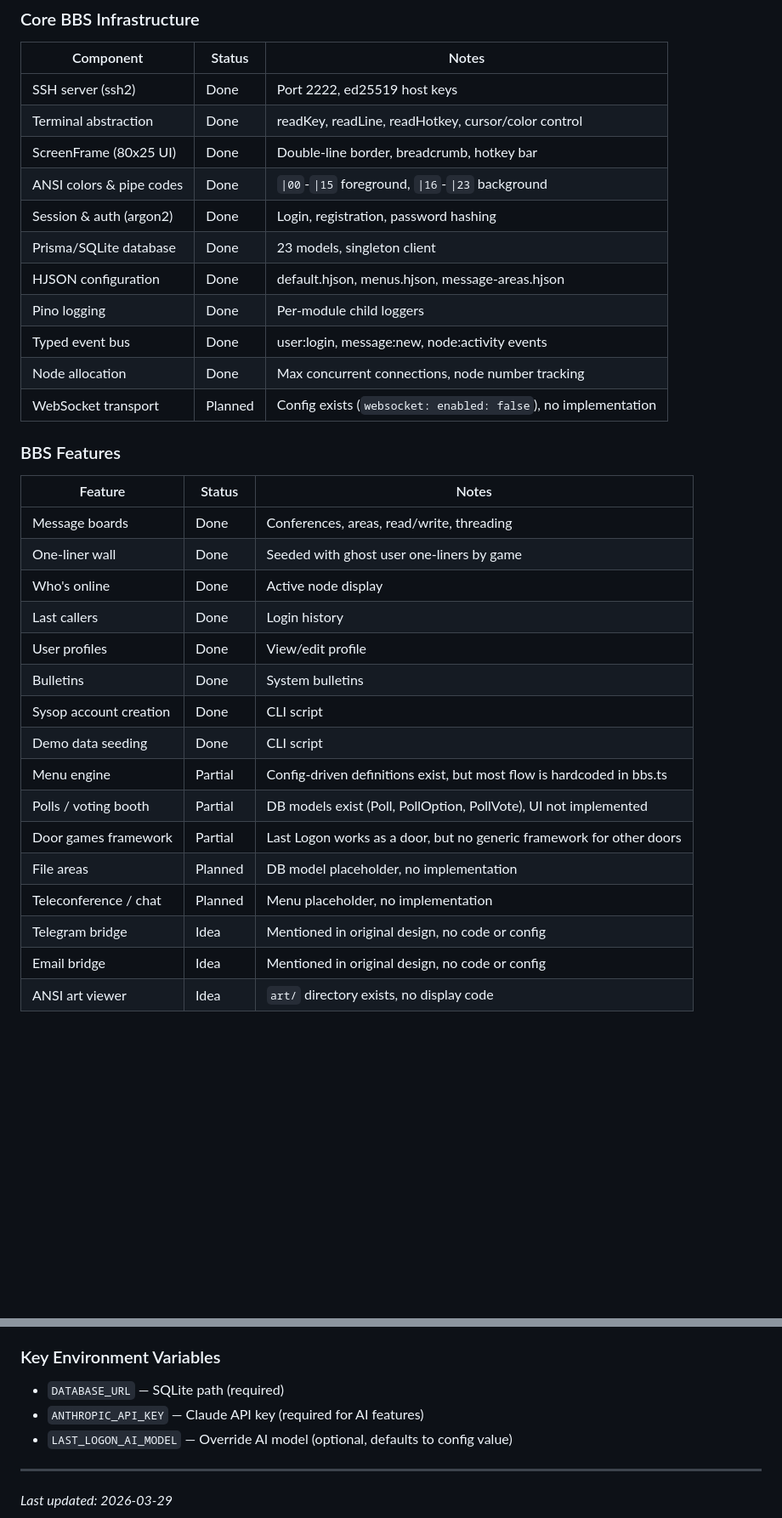
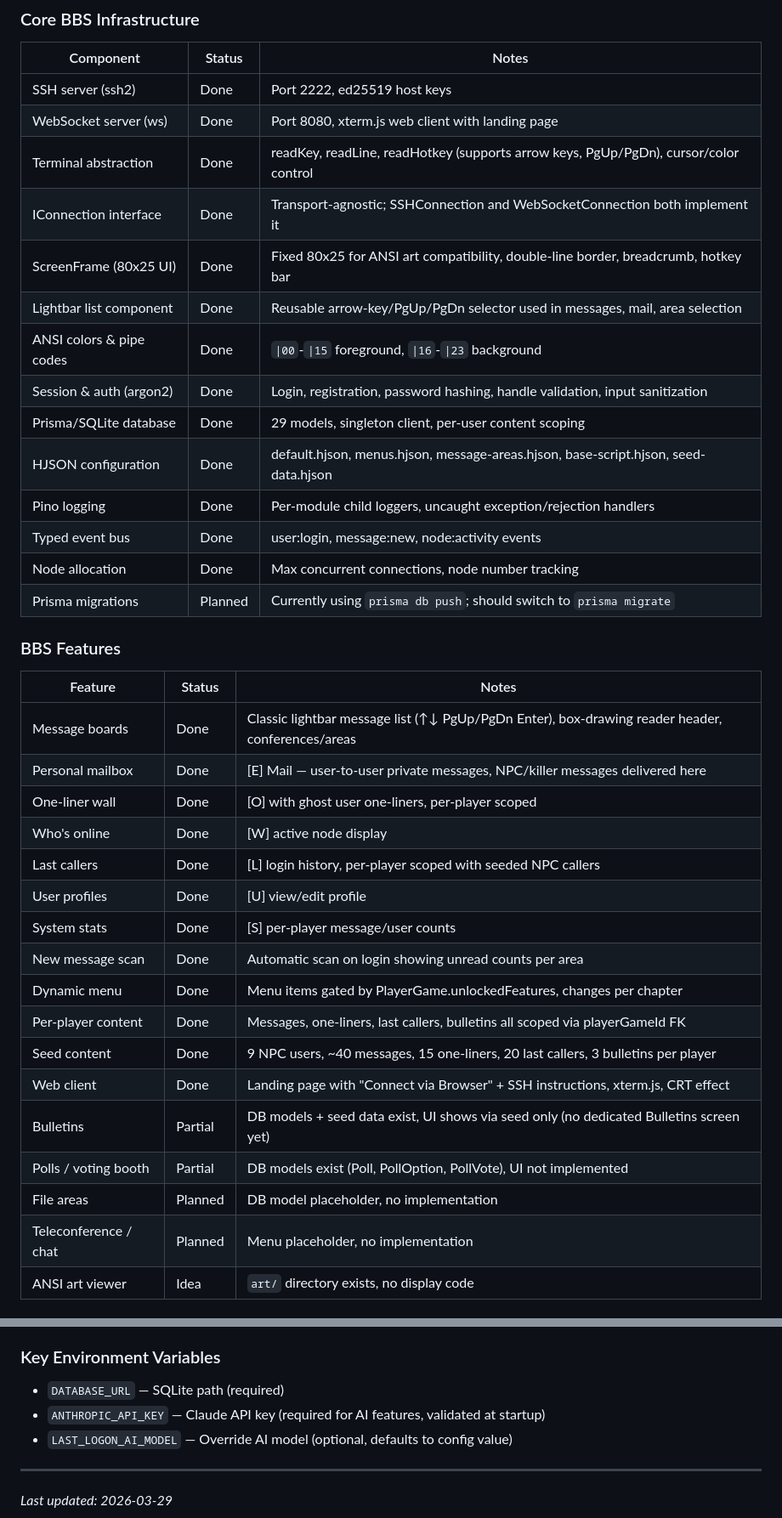
Before and after one commit to kreuzhofer/last-logon, a Markdown page: ROADMAP.md, 2 parts joined by grey strips. Shown at 85% size. GitHub-like rendering; blank space fills up the shorter version.

```diff
--- a/ROADMAP.md
+++ b/ROADMAP.md
@@ -36,34 +37,38 @@ Key pillars:
 | Component | Status | Notes |
 |---|---|---|
 | SSH server (ssh2) | Done | Port 2222, ed25519 host keys |
-| Terminal abstraction | Done | readKey, readLine, readHotkey, cursor/color control |
-| ScreenFrame (80x25 UI) | Done | Double-line border, breadcrumb, hotkey bar |
+| WebSocket server (ws) | Done | Port 8080, xterm.js web client with landing page |
+| Terminal abstraction | Done | readKey, readLine, readHotkey (supports arrow keys, PgUp/PgDn), cursor/color control |
+| IConnection interface | Done | Transport-agnostic; SSHConnection and WebSocketConnection both implement it |
+| ScreenFrame (80x25 UI) | Done | Fixed 80x25 for ANSI art compatibility, double-line border, breadcrumb, hotkey bar |
+| Lightbar list component | Done | Reusable arrow-key/PgUp/PgDn selector used in messages, mail, area selection |
 | ANSI colors & pipe codes | Done | `\|00`-`\|15` foreground, `\|16`-`\|23` background |
-| Session & auth (argon2) | Done | Login, registration, password hashing |
-| Prisma/SQLite database | Done | 23 models, singleton client |
-| HJSON configuration | Done | default.hjson, menus.hjson, message-areas.hjson |
-| Pino logging | Done | Per-module child loggers |
+| Session & auth (argon2) | Done | Login, registration, password hashing, handle validation, input sanitization |
+| Prisma/SQLite database | Done | 29 models, singleton client, per-user content scoping |
+| HJSON configuration | Done | default.hjson, menus.hjson, message-areas.hjson, base-script.hjson, seed-data.hjson |
+| Pino logging | Done | Per-module child loggers, uncaught exception/rejection handlers |
 | Typed event bus | Done | user:login, message:new, node:activity events |
 | Node allocation | Done | Max concurrent connections, node number tracking |
-| WebSocket transport | Planned | Config exists (`websocket: enabled: false`), no implementation |
+| Prisma migrations | Planned | Currently using `prisma db push`; should switch to `prisma migrate` |
 
 ### BBS Features
 
 | Feature | Status | Notes |
 |---|---|---|
-| Message boards | Done | Conferences, areas, read/write, threading |
-| One-liner wall | Done | Seeded with ghost user one-liners by game |
-| Who's online | Done | Active node display |
-| Last callers | Done | Login history |
-| User profiles | Done | View/edit profile |
-| Bulletins | Done | System bulletins |
-| Sysop account creation | Done | CLI script |
-| Demo data seeding | Done | CLI script |
-| Menu engine | Partial | Config-driven definitions exist, but most flow is hardcoded in bbs.ts |
+| Message boards | Done | Classic lightbar message list (↑↓ PgUp/PgDn Enter), box-drawing reader header, conferences/areas |
+| Personal mailbox | Done | [E] Mail — user-to-user private messages, NPC/killer messages delivered here |
+| One-liner wall | Done | [O] with ghost user one-liners, per-player scoped |
+| Who's online | Done | [W] active node display |
+| Last callers | Done | [L] login history, per-player scoped with seeded NPC callers |
+| User profiles | Done | [U] view/edit profile |
+| System stats | Done | [S] per-player message/user counts |
+| New message scan | Done | Automatic scan on login showing unread counts per area |
+| Dynamic menu | Done | Menu items gated by PlayerGame.unlockedFeatures, changes per chapter |
+| Per-player content | Done | Messages, one-liners, last callers, bulletins all scoped via playerGameId FK |
+| Seed content | Done | 9 NPC users, ~40 messages, 15 one-liners, 20 last callers, 3 bulletins per player |
+| Web client | Done | Landing page with "Connect via Browser" + SSH instructions, xterm.js, CRT effect |
+| Bulletins | Partial | DB models + seed data exist, UI shows via seed only (no dedicated Bulletins screen yet) |
 | Polls / voting booth | Partial | DB models exist (Poll, PollOption, PollVote), UI not implemented |
-| Door games framework | Partial | Last Logon works as a door, but no generic framework for other doors |
 | File areas | Planned | DB model placeholder, no implementation |
 | Teleconference / chat | Planned | Menu placeholder, no implementation |
-| Telegram bridge | Idea | Mentioned in original design, no code or config |
-| Email bridge | Idea | Mentioned in original design, no code or config |
 | ANSI art viewer | Idea | `art/` directory exists, no display code |
@@ -360,7 +317,7 @@ All HJSON configs are loaded lazily and cached. Call `resetCache()` in tests. Ac
 
 ### Key Environment Variables
 - `DATABASE_URL` — SQLite path (required)
-- `ANTHROPIC_API_KEY` — Claude API key (required for AI features)
+- `ANTHROPIC_API_KEY` — Claude API key (required for AI features, validated at startup)
 - `LAST_LOGON_AI_MODEL` — Override AI model (optional, defaults to config value)
 
 ---
```
Also changed, not shown: other parts of ROADMAP.md (+80 -127 lines).
